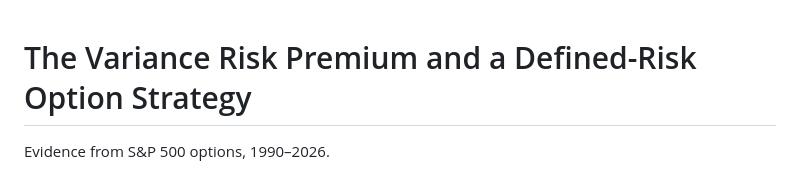
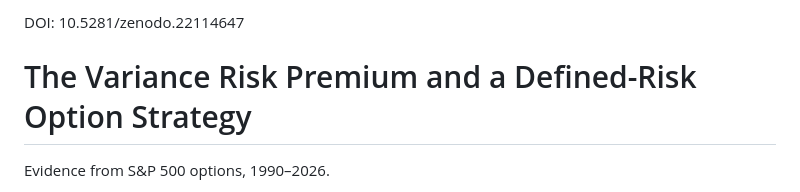
Before and after one commit to crazyalexyuan/variance_risk_premium, a Markdown page: README.md, the part around the change. GitHub-like rendering.

```diff
--- a/README.md
+++ b/README.md
@@ -1,3 +1,4 @@
+ DOI: 10.5281/zenodo.22114647
 # The Variance Risk Premium and a Defined-Risk Option Strategy
 
 Evidence from S&P 500 options, 1990–2026.
```
